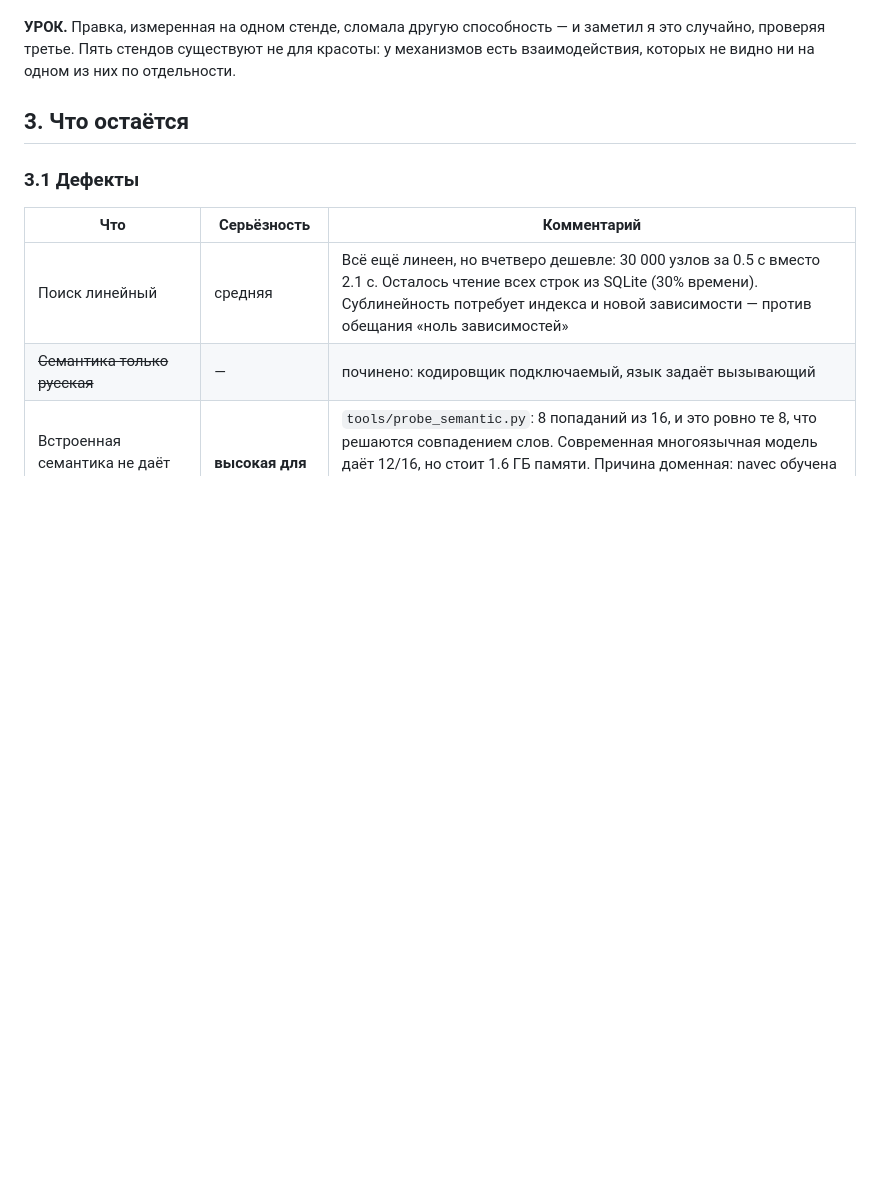
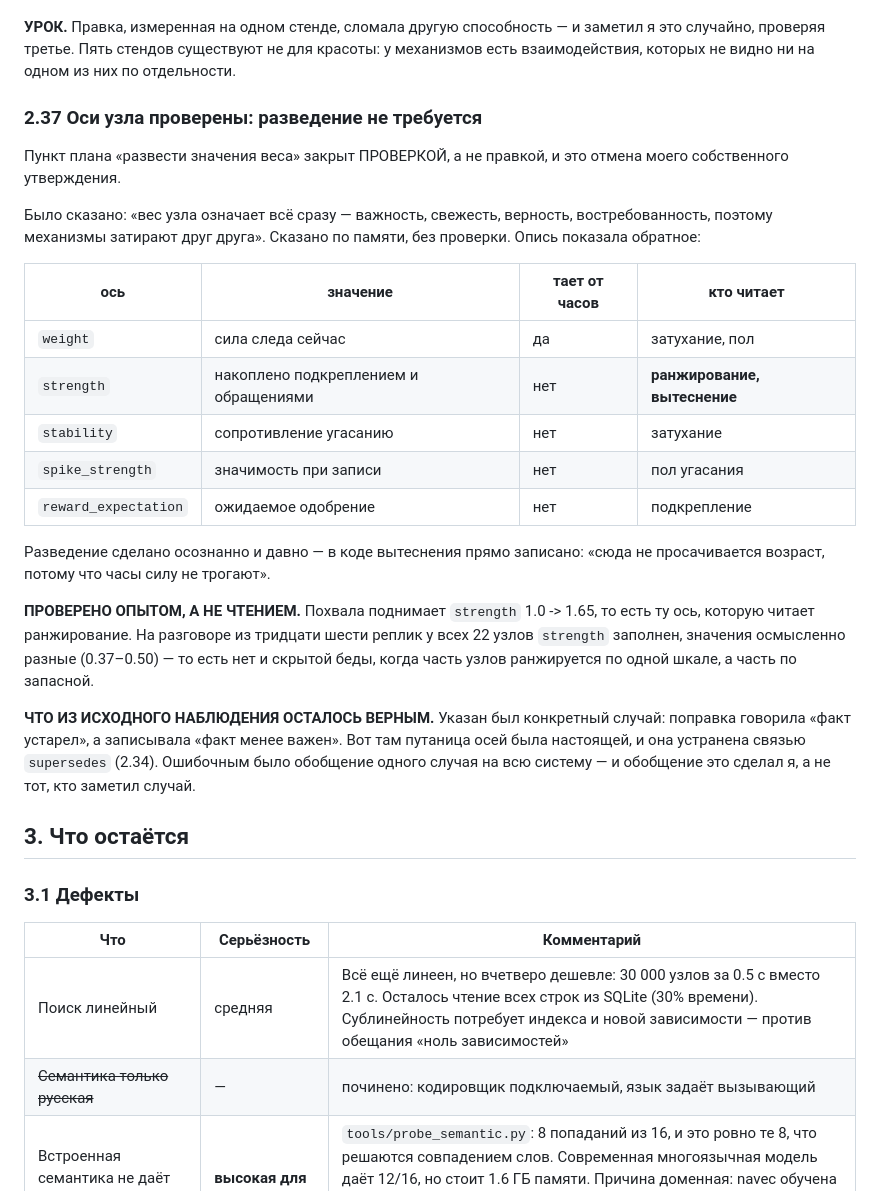
Before and after one commit to MERUMEZ/selective-memory, a Markdown page: AUDIT.ru.md, the part around the change. Drawn GitHub-style; blank space fills up the shorter version.

Commit message:
Оси узла проверены: разведение не требуется
Пункт плана закрыт проверкой, а не правкой. Утверждение «вес означает всё
сразу» было сделано по памяти и оказалось неверным: осей пять, они
разведены осознанно, ранжирование и вытеснение читают strength, куда часы
не просачиваются.

Проверено опытом: похвала поднимает strength 1.0 -> 1.65, у всех узлов ось
заполнена. Верным в исходном наблюдении был конкретный случай с поправкой —
он устранён связью supersedes. Обобщение на всю систему сделал я.

```diff
--- a/AUDIT.ru.md
+++ b/AUDIT.ru.md
@@ -1480,6 +1480,38 @@ called {name}» — и гейт записал ДВЕ из шестидесят
 и заметил я это случайно, проверяя третье. Пять стендов существуют не для
 красоты: у механизмов есть взаимодействия, которых не видно ни на одном из
 них по отдельности.
+
+### 2.37 Оси узла проверены: разведение не требуется
+
+Пункт плана «развести значения веса» закрыт ПРОВЕРКОЙ, а не правкой, и
+это отмена моего собственного утверждения.
+
+Было сказано: «вес узла означает всё сразу — важность, свежесть, верность,
+востребованность, поэтому механизмы затирают друг друга». Сказано по
+памяти, без проверки. Опись показала обратное:
+
+| ось | значение | тает от часов | кто читает |
+|---|---|---|---|
+| `weight` | сила следа сейчас | да | затухание, пол |
+| `strength` | накоплено подкреплением и обращениями | нет | **ранжирование, вытеснение** |
+| `stability` | сопротивление угасанию | нет | затухание |
+| `spike_strength` | значимость при записи | нет | пол угасания |
+| `reward_expectation` | ожидаемое одобрение | нет | подкрепление |
+
+Разведение сделано осознанно и давно — в коде вытеснения прямо записано:
+«сюда не просачивается возраст, потому что часы силу не трогают».
+
+**ПРОВЕРЕНО ОПЫТОМ, А НЕ ЧТЕНИЕМ.** Похвала поднимает `strength` 1.0 ->
+1.65, то есть ту ось, которую читает ранжирование. На разговоре из
+тридцати шести реплик у всех 22 узлов `strength` заполнен, значения
+осмысленно разные (0.37–0.50) — то есть нет и скрытой беды, когда часть
+узлов ранжируется по одной шкале, а часть по запасной.
+
+**ЧТО ИЗ ИСХОДНОГО НАБЛЮДЕНИЯ ОСТАЛОСЬ ВЕРНЫМ.** Указан был конкретный
+случай: поправка говорила «факт устарел», а записывала «факт менее важен».
+Вот там путаница осей была настоящей, и она устранена связью `supersedes`
+(2.34). Ошибочным было обобщение одного случая на всю систему — и
+обобщение это сделал я, а не тот, кто заметил случай.
 
 ## 3. Что остаётся
 
```
